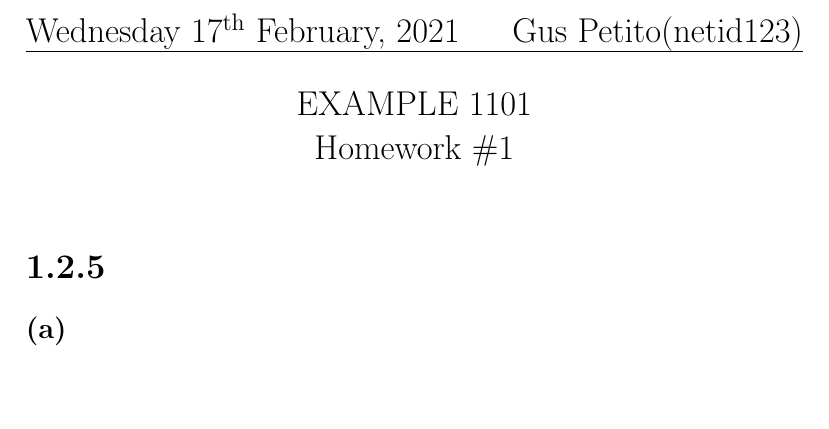
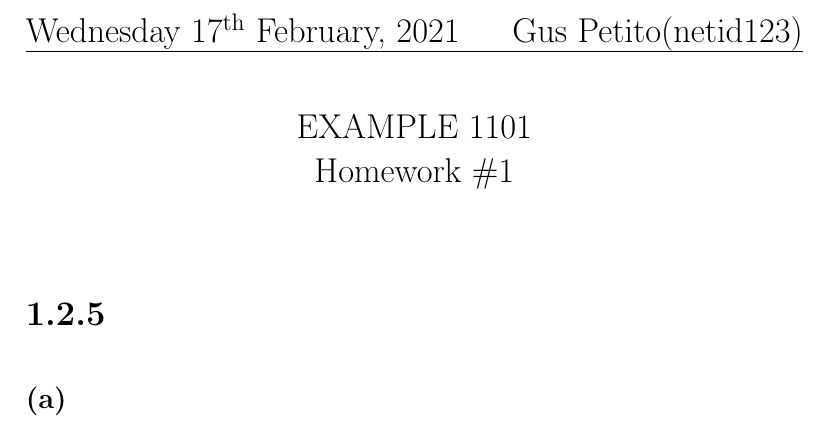
Before and after one commit to GusPetito/Latex-format, a LaTeX problem sheet (homework.tex): part of the page, cut so that both start at the same text. Compiled offline with pdfLaTeX.

Commit message:
Epsilon and paragraph space

```diff
--- a/homework.tex
+++ b/homework.tex
@@ -34,9 +34,11 @@
 % Limit as parameter, default h, goes to infinity
 \newcommand{\liminfty}[1][h]{\lim_{{#1} \to \infty}}
 \newcommand{\set}[1]{\{#1\}}
+\renewcommand{\epsilon}{\varepsilon}
 
 % <----------------------------------------->
 % Document settings
+\setlength{\parskip}{1em}
 \newdate{due_date}{17}{2}{2021}
 \newcommand{\netid}{netid123}
 \newcommand{\name}{Gus Petito}
```
Also changed, not shown: 1 other file.
